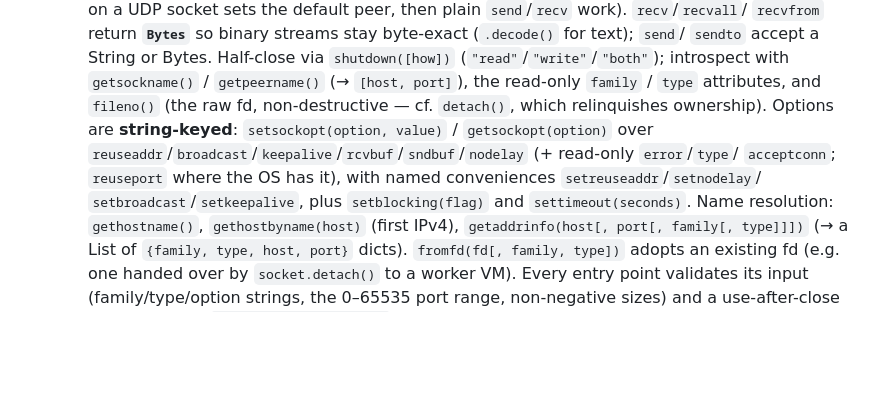
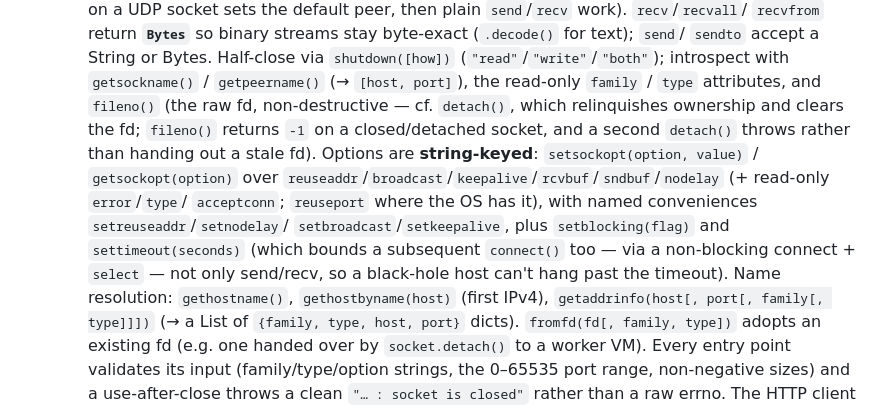
Before and after one commit to kiritolang/kiritolang.github.io, a Markdown page: CLAUDE.md, the part around the change. Rendered like a GitHub page; blank space fills up the shorter version.

Commit message:
Audit v1.13: document net connect-timeout + detach/fileno behavior in CLAUDE.md
Co-Authored-By: Claude Opus 4.8 <noreply@anthropic.com>
Claude-Session: https://claude.ai/code/session_012V7j6SRap1RaGUVQEJ2M4o

```diff
--- a/CLAUDE.md
+++ b/CLAUDE.md
@@ -400,10 +400,14 @@ a stability fuzzer, and a benchmark). Working today:
     `sendto` accept a String or Bytes. Half-close via `shutdown([how])` (`"read"`/`"write"`/`"both"`);
     introspect with `getsockname()` / `getpeername()` (→ `[host, port]`), the read-only `family` /
     `type` attributes, and `fileno()` (the raw fd, non-destructive — cf. `detach()`, which relinquishes
-    ownership). Options are **string-keyed**: `setsockopt(option, value)` / `getsockopt(option)` over
+    ownership and clears the fd; `fileno()` returns `-1` on a closed/detached socket, and a second
+    `detach()` throws rather than handing out a stale fd). Options are **string-keyed**:
+    `setsockopt(option, value)` / `getsockopt(option)` over
     `reuseaddr`/`broadcast`/`keepalive`/`rcvbuf`/`sndbuf`/`nodelay` (+ read-only `error`/`type`/
     `acceptconn`; `reuseport` where the OS has it), with named conveniences `setreuseaddr`/`setnodelay`/
-    `setbroadcast`/`setkeepalive`, plus `setblocking(flag)` and `settimeout(seconds)`. Name resolution:
+    `setbroadcast`/`setkeepalive`, plus `setblocking(flag)` and `settimeout(seconds)` (which bounds a
+    subsequent `connect()` too — via a non-blocking connect + `select` — not only send/recv, so a
+    black-hole host can't hang past the timeout). Name resolution:
     `gethostname()`, `gethostbyname(host)` (first IPv4), `getaddrinfo(host[, port[, family[, type]]])`
     (→ a List of `{family, type, host, port}` dicts). `fromfd(fd[, family, type])` adopts an existing
     fd (e.g. one handed over by `socket.detach()` to a worker VM). Every entry point validates its
```
